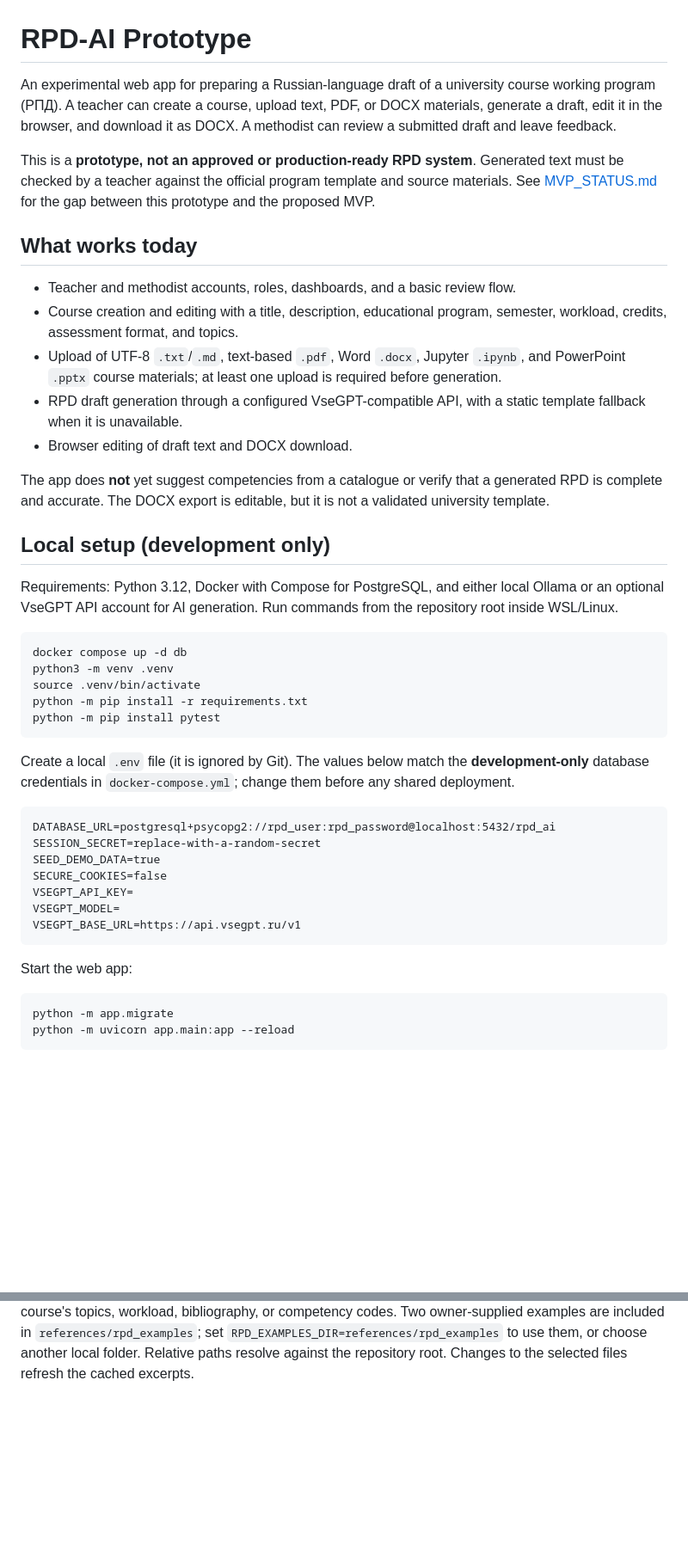
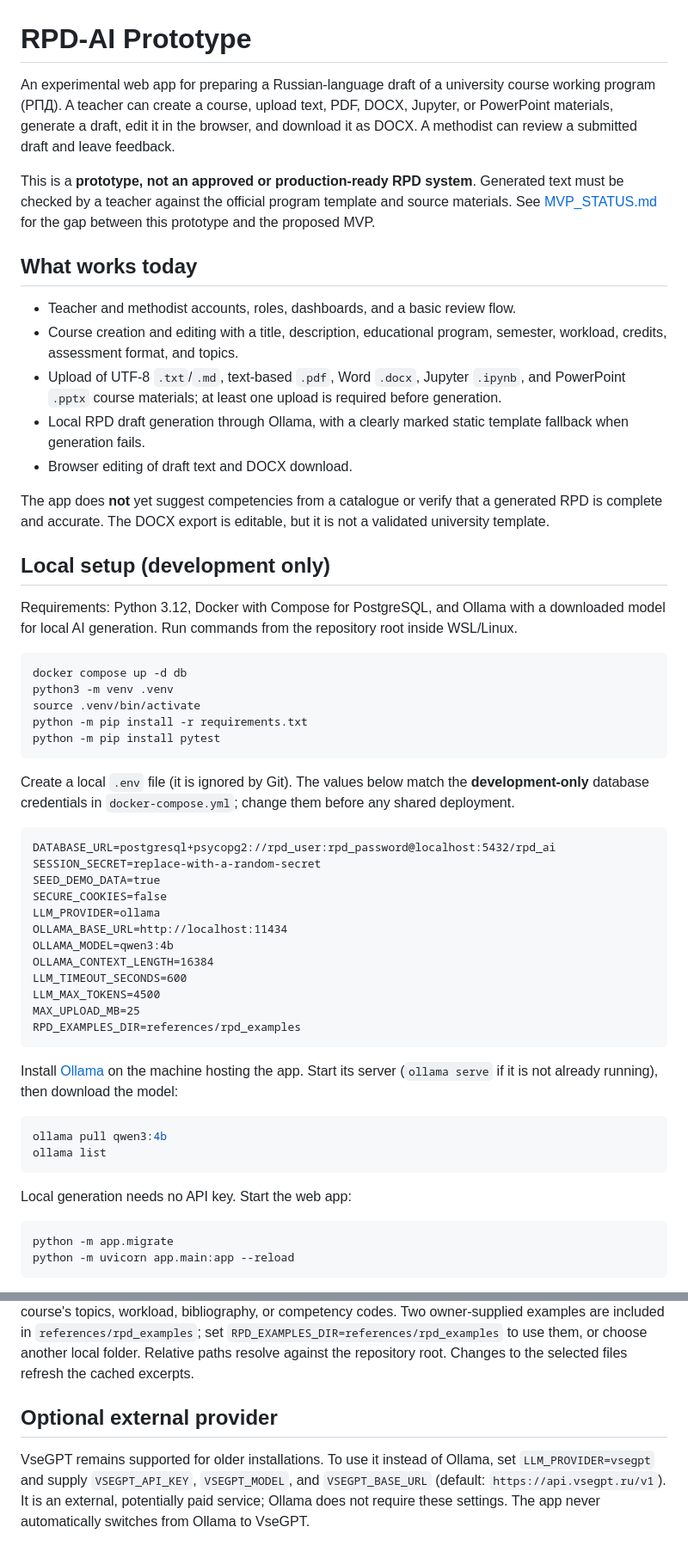
Before and after one commit to JuliaMazine/rpd-ai-prototype, a Markdown page: README.md, 2 parts joined by grey strips. Shown at 86% size. Rendered like a GitHub page; blank space fills up the shorter version.

Commit message:
docs: make Ollama the primary setup

````diff
--- a/README.md
+++ b/README.md
@@ -1,6 +1,6 @@
 # RPD-AI Prototype
 
-An experimental web app for preparing a Russian-language draft of a university course working program (РПД). A teacher can create a course, upload text, PDF, or DOCX materials, generate a draft, edit it in the browser, and download it as DOCX. A methodist can review a submitted draft and leave feedback.
+An experimental web app for preparing a Russian-language draft of a university course working program (РПД). A teacher can create a course, upload text, PDF, DOCX, Jupyter, or PowerPoint materials, generate a draft, edit it in the browser, and download it as DOCX. A methodist can review a submitted draft and leave feedback.
 
 This is a **prototype, not an approved or production-ready RPD system**. Generated text must be checked by a teacher against the official program template and source materials. See [MVP_STATUS.md](MVP_STATUS.md) for the gap between this prototype and the proposed MVP.
 
@@ -9,14 +9,14 @@ This is a **prototype, not an approved or production-ready RPD system**. Generat
 - Teacher and methodist accounts, roles, dashboards, and a basic review flow.
 - Course creation and editing with a title, description, educational program, semester, workload, credits, assessment format, and topics.
 - Upload of UTF-8 `.txt`/`.md`, text-based `.pdf`, Word `.docx`, Jupyter `.ipynb`, and PowerPoint `.pptx` course materials; at least one upload is required before generation.
-- RPD draft generation through a configured VseGPT-compatible API, with a static template fallback when it is unavailable.
+- Local RPD draft generation through Ollama, with a clearly marked static template fallback when generation fails.
 - Browser editing of draft text and DOCX download.
 
 The app does **not** yet suggest competencies from a catalogue or verify that a generated RPD is complete and accurate. The DOCX export is editable, but it is not a validated university template.
 
 ## Local setup (development only)
 
-Requirements: Python 3.12, Docker with Compose for PostgreSQL, and either local Ollama or an optional VseGPT API account for AI generation. Run commands from the repository root inside WSL/Linux.
+Requirements: Python 3.12, Docker with Compose for PostgreSQL, and Ollama with a downloaded model for local AI generation. Run commands from the repository root inside WSL/Linux.
 
 ```bash
 docker compose up -d db
@@ -33,12 +33,24 @@ DATABASE_URL=postgresql+psycopg2://rpd_user:rpd_password@localhost:5432/rpd_ai
 SESSION_SECRET=replace-with-a-random-secret
 SEED_DEMO_DATA=true
 SECURE_COOKIES=false
-VSEGPT_API_KEY=
-VSEGPT_MODEL=
-VSEGPT_BASE_URL=https://api.vsegpt.ru/v1
+LLM_PROVIDER=ollama
+OLLAMA_BASE_URL=http://localhost:11434
+OLLAMA_MODEL=qwen3:4b
+OLLAMA_CONTEXT_LENGTH=16384
+LLM_TIMEOUT_SECONDS=600
+LLM_MAX_TOKENS=4500
+MAX_UPLOAD_MB=25
+RPD_EXAMPLES_DIR=references/rpd_examples
 ```
 
-Start the web app:
+Install [Ollama](https://ollama.com/download) on the machine hosting the app. Start its server (`ollama serve` if it is not already running), then download the model:
+
+```bash
+ollama pull qwen3:4b
+ollama list
+```
+
+Local generation needs no API key. Start the web app:
 
 ```bash
 python -m app.migrate
@@ -111,3 +105,7 @@ The displayed upload limit and rejection message follow `MAX_UPLOAD_MB`. Compres
 RPD generation now requests structured teaching content and validates goals, learning outcomes, topic explanations, practical work, and assessment proposals before rendering the document. Administrative facts, workload, assessment format, and competency placeholders are rendered by the app. Every uploaded material gets part of the 16,000-character input budget, with excerpts spread over longer files. Source names are included with generated topics; these references do not independently verify factual correctness.
 
 Set `RPD_EXAMPLES_DIR` to a local folder of `.docx`, `.pdf`, `.txt`, or `.md` reference programs to guide style and detail. Up to two examples (files containing `пример` are prioritized) contribute short excerpts from sections 1, 3, and 5. They are explicitly separate from teaching sources and must not supply the new course's topics, workload, bibliography, or competency codes. Two owner-supplied examples are included in `references/rpd_examples`; set `RPD_EXAMPLES_DIR=references/rpd_examples` to use them, or choose another local folder. Relative paths resolve against the repository root. Changes to the selected files refresh the cached excerpts.
+
+## Optional external provider
+
+VseGPT remains supported for older installations. To use it instead of Ollama, set `LLM_PROVIDER=vsegpt` and supply `VSEGPT_API_KEY`, `VSEGPT_MODEL`, and `VSEGPT_BASE_URL` (default: `https://api.vsegpt.ru/v1`). It is an external, potentially paid service; Ollama does not require these settings. The app never automatically switches from Ollama to VseGPT.
````
Also changed, not shown: other parts of README.md (+1 -19 lines).
